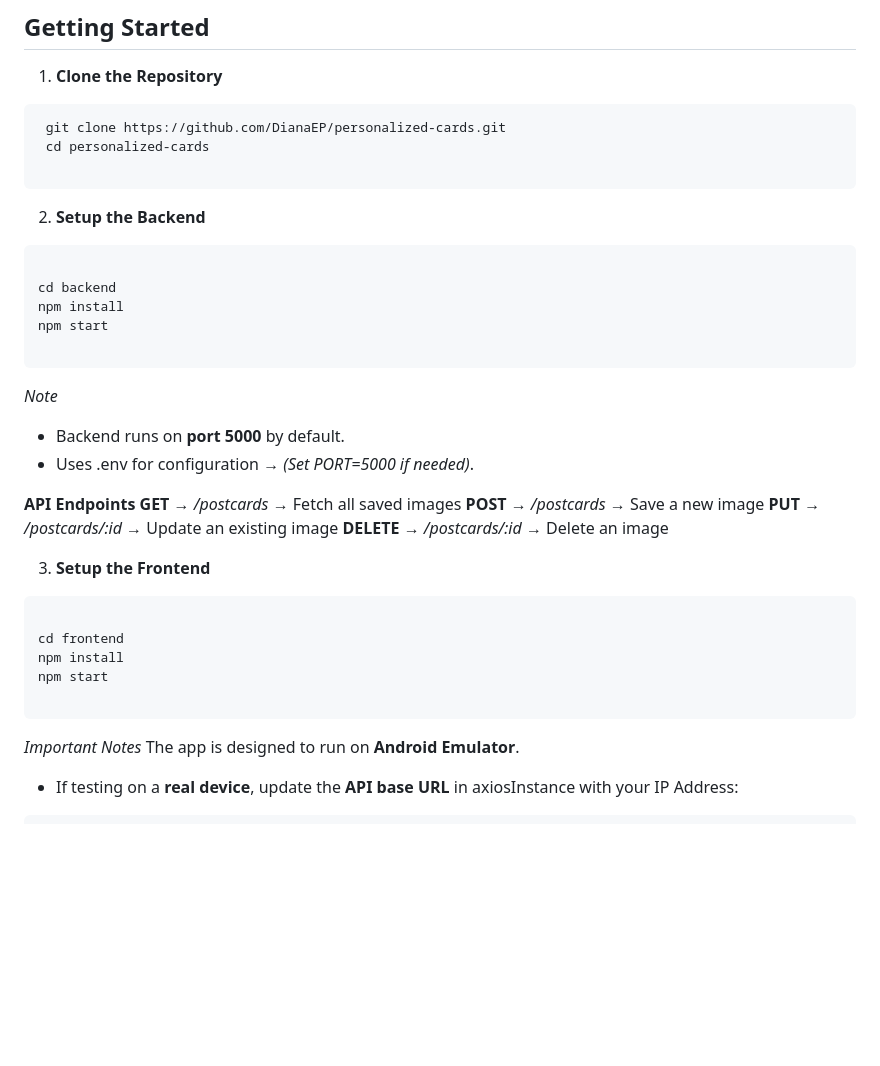
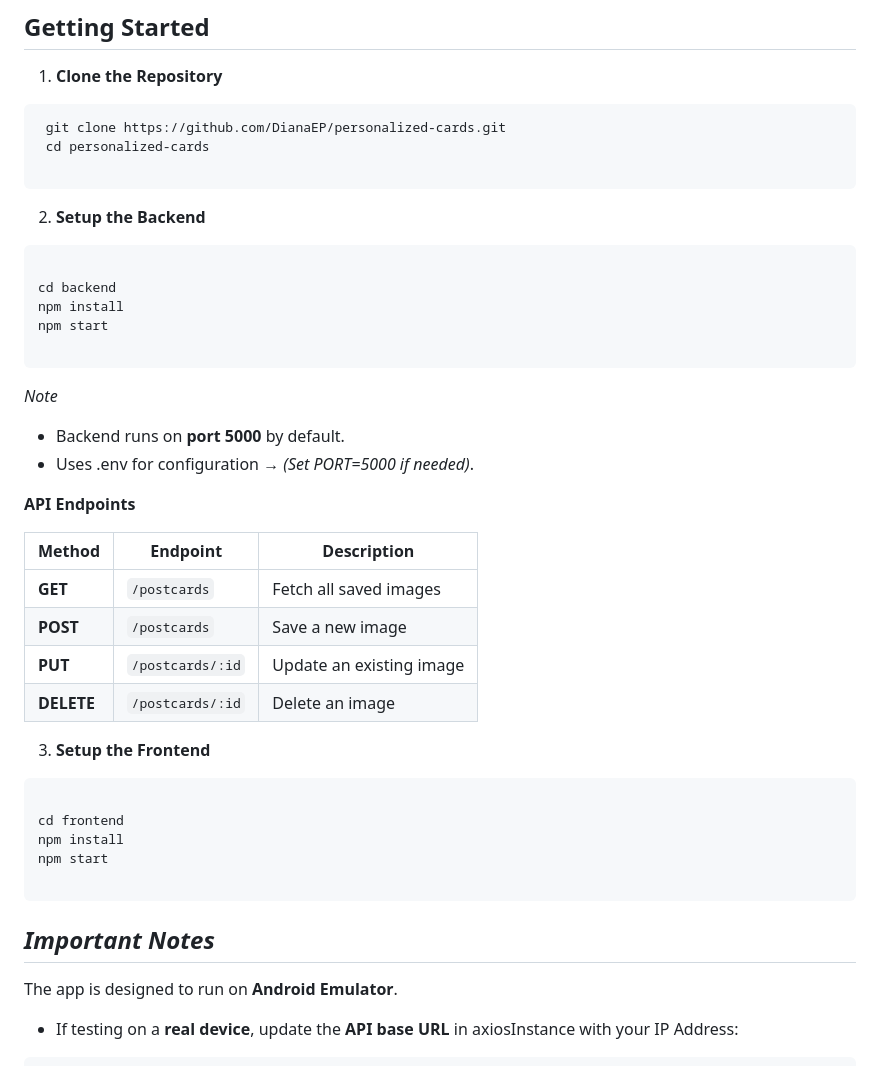
Before and after one commit to DianaEP/personalized-cards, a Markdown page: README.md, the part around the change. Rendered like a GitHub page; blank space fills up the shorter version.

````diff
--- a/README.md
+++ b/README.md
@@ -67,6 +67,7 @@ A **React Native** application that allows users to personalize their photos by
 
 ```
 
+
 2. **Setup the Backend**
 
 ```bash
@@ -82,11 +83,13 @@ npm start
 - Uses .env for configuration → *(Set PORT=5000 if needed)*.
 
 **API Endpoints**
-**GET**	→ */postcards* → Fetch all saved images
-**POST** →	*/postcards*	→ Save a new image
-**PUT**	→ */postcards/:id*	→ Update an existing image
-**DELETE**	→ */postcards/:id*	→ Delete an image
 
+| **Method** | **Endpoint**        | **Description**                |
+|------------|---------------------|--------------------------------|
+| **GET**    | `/postcards`        | Fetch all saved images         |
+| **POST**   | `/postcards`        | Save a new image               |
+| **PUT**    | `/postcards/:id`    | Update an existing image       |
+| **DELETE** | `/postcards/:id`    | Delete an image                |
 
 
 
@@ -100,7 +103,9 @@ npm start
 
 ```
 
-*Important Notes*
+
+
+## ***Important Notes***
 The app is designed to run on **Android Emulator**.
   - If testing on a **real device**, update the **API base URL** in axiosInstance with your IP Address:
 
````
